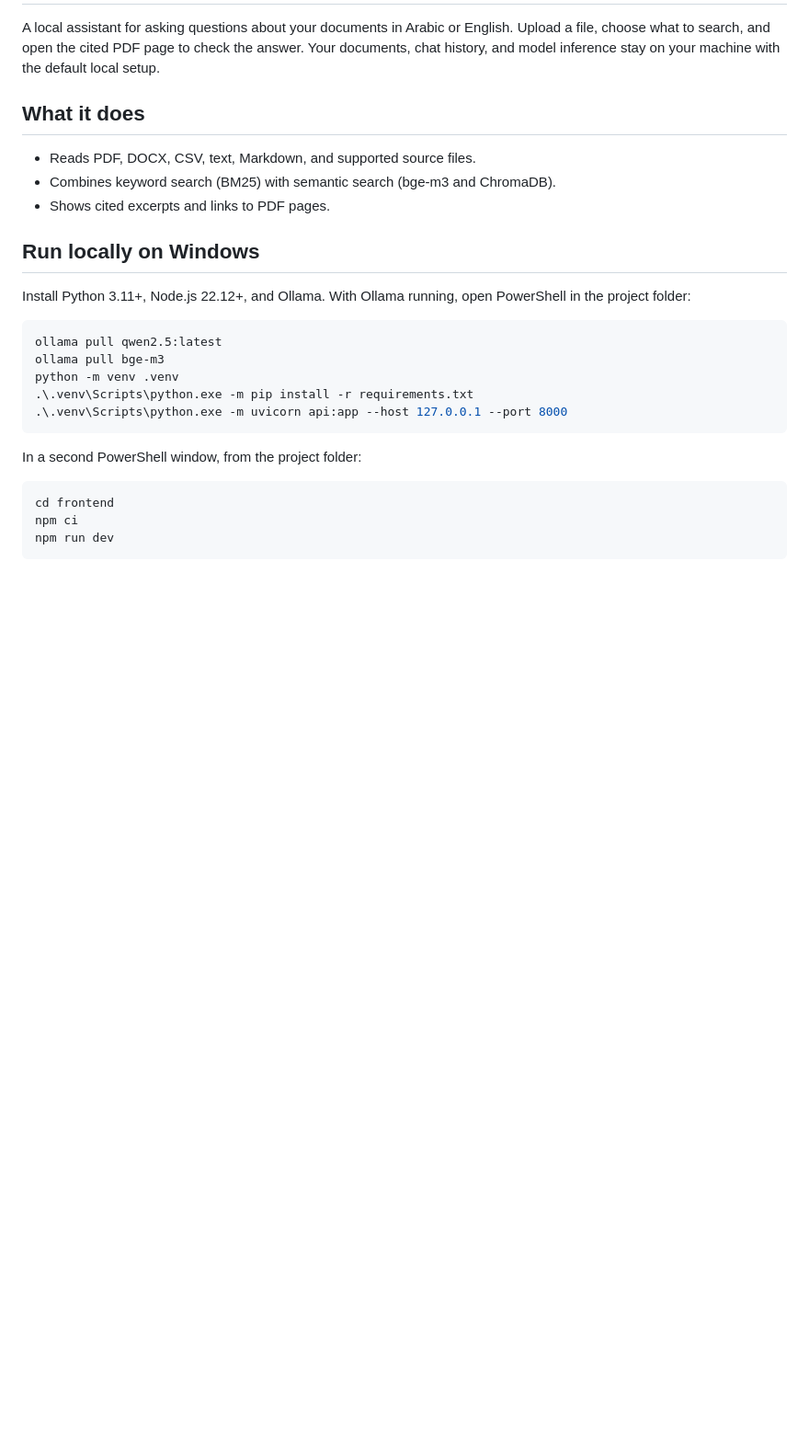
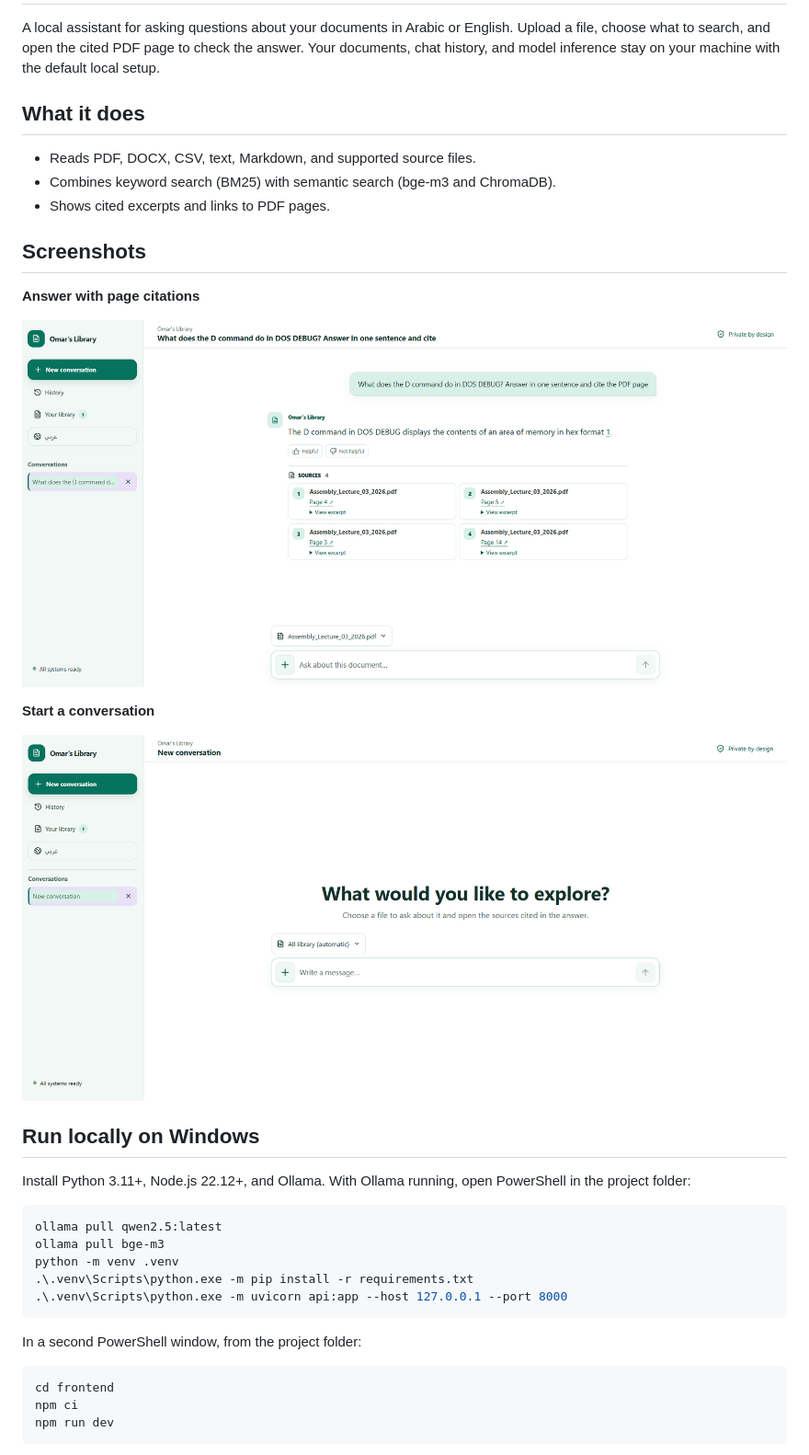
Before and after one commit to OmarElsayed09/omars-library, a Markdown page: README.md, the part around the change. Shown at 92% size. Rendered like a GitHub page; pictures changed too: screenshots/answer-and-sources.png (added), screenshots/start-screen.png (added); blank space fills up the shorter version.

Commit message:
Show application screenshots in the README

```diff
--- a/README.md
+++ b/README.md
@@ -7,6 +7,16 @@ A local assistant for asking questions about your documents in Arabic or English
 - Reads PDF, DOCX, CSV, text, Markdown, and supported source files.
 - Combines keyword search (BM25) with semantic search (bge-m3 and ChromaDB).
 - Shows cited excerpts and links to PDF pages.
+
+## Screenshots
+
+**Answer with page citations**
+
+![Assembly lecture answer with links to the original PDF pages](screenshots/answer-and-sources.png)
+
+**Start a conversation**
+
+![Omar’s Library start screen with document selection and the message composer](screenshots/start-screen.png)
 
 ## Run locally on Windows
 
```
